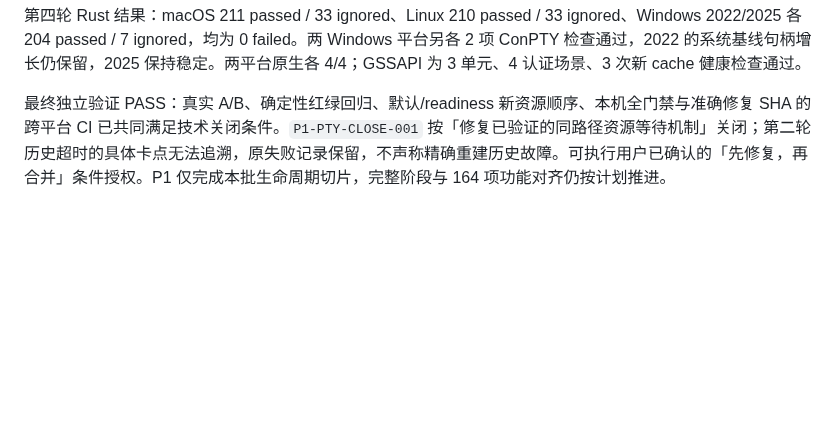
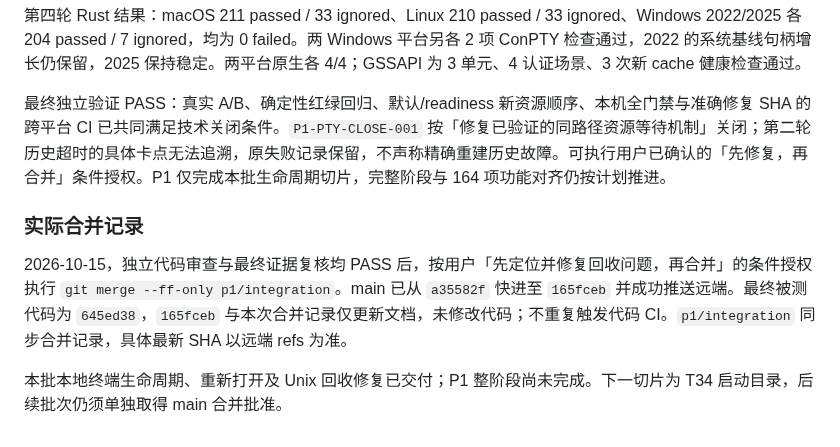
Before and after one commit to mofyer/new-windterm, a Markdown page: docs/p1/RESULTS.zh-CN.md, the part around the change. Rendered like a GitHub page; blank space fills up the shorter version.

Commit message:
docs: record P1 batch one merge and next slice [skip ci]

```diff
--- a/docs/p1/RESULTS.zh-CN.md
+++ b/docs/p1/RESULTS.zh-CN.md
@@ -125,3 +125,9 @@ macOS 与 Linux desktop 已通过。macOS 默认/readiness 均为 12/12 周期
 第四轮 Rust 结果：macOS 211 passed / 33 ignored、Linux 210 passed / 33 ignored、Windows 2022/2025 各 204 passed / 7 ignored，均为 0 failed。两 Windows 平台另各 2 项 ConPTY 检查通过，2022 的系统基线句柄增长仍保留，2025 保持稳定。两平台原生各 4/4；GSSAPI 为 3 单元、4 认证场景、3 次新 cache 健康检查通过。
 
 最终独立验证 PASS：真实 A/B、确定性红绿回归、默认/readiness 新资源顺序、本机全门禁与准确修复 SHA 的跨平台 CI 已共同满足技术关闭条件。`P1-PTY-CLOSE-001` 按「修复已验证的同路径资源等待机制」关闭；第二轮历史超时的具体卡点无法追溯，原失败记录保留，不声称精确重建历史故障。可执行用户已确认的「先修复，再合并」条件授权。P1 仅完成本批生命周期切片，完整阶段与 164 项功能对齐仍按计划推进。
+
+### 实际合并记录
+
+2026-10-15，独立代码审查与最终证据复核均 PASS 后，按用户「先定位并修复回收问题，再合并」的条件授权执行 `git merge --ff-only p1/integration`。main 已从 `a35582f` 快进至 `165fceb` 并成功推送远端。最终被测代码为 `645ed38`，`165fceb` 与本次合并记录仅更新文档，未修改代码；不重复触发代码 CI。`p1/integration` 同步合并记录，具体最新 SHA 以远端 refs 为准。
+
+本批本地终端生命周期、重新打开及 Unix 回收修复已交付；P1 整阶段尚未完成。下一切片为 T34 启动目录，后续批次仍须单独取得 main 合并批准。
```
Also changed, not shown: docs/HANDOFF.zh-CN.md (+3 -3 lines).
